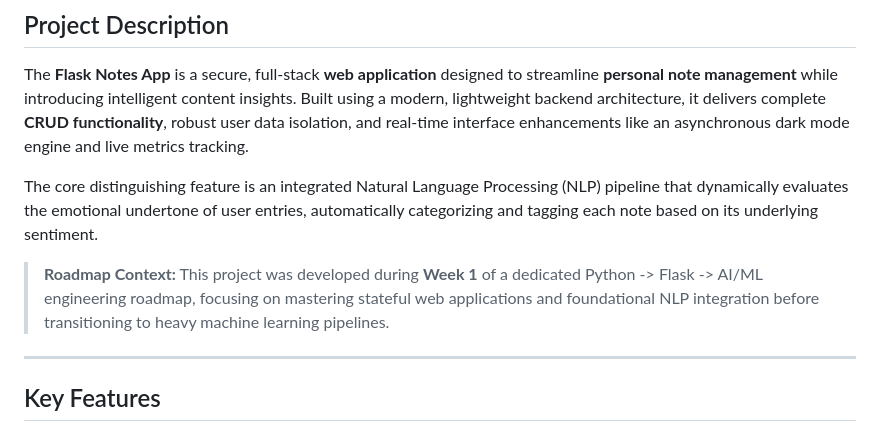
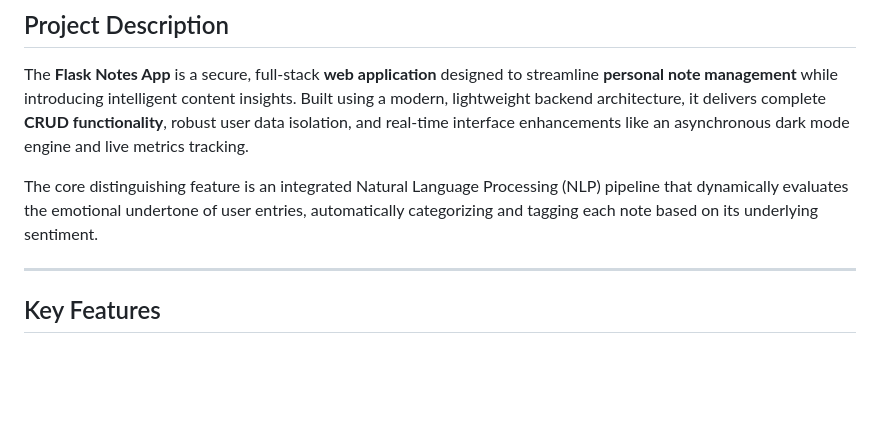
Before and after one commit to CodexxNinja/flask-notes-app, a Markdown page: README.md, the part around the change. Rendered like a GitHub page; blank space fills up the shorter version.

Commit message:
Update README to remove roadmap context
Removed roadmap context from project description.

```diff
--- a/README.md
+++ b/README.md
@@ -13,8 +13,6 @@
 The **Flask Notes App** is a secure, full-stack **web application** designed to streamline **personal note management** while introducing intelligent content insights. Built using a modern, lightweight backend architecture, it delivers complete **CRUD functionality**, robust user data isolation, and real-time interface enhancements like an asynchronous dark mode engine and live metrics tracking.
 
 The core distinguishing feature is an integrated Natural Language Processing (NLP) pipeline that dynamically evaluates the emotional undertone of user entries, automatically categorizing and tagging each note based on its underlying sentiment.
-
-> **Roadmap Context:** This project was developed during **Week 1** of a dedicated Python -> Flask -> AI/ML engineering roadmap, focusing on mastering stateful web applications and foundational NLP integration before transitioning to heavy machine learning pipelines.
 
 ---
 
```
